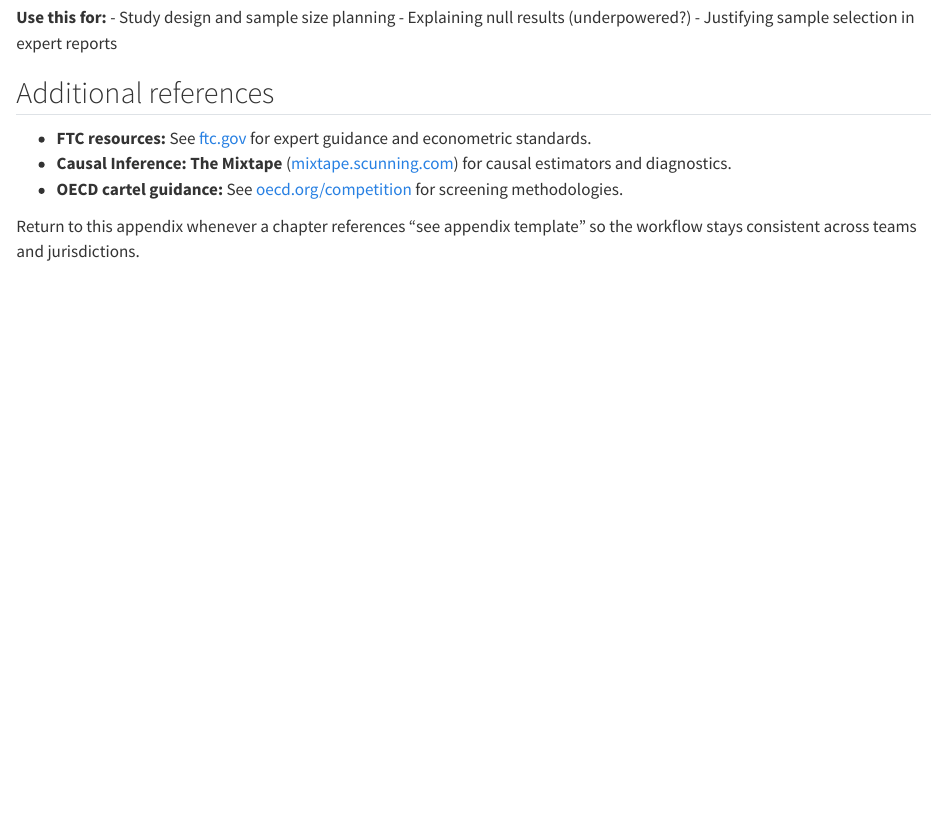
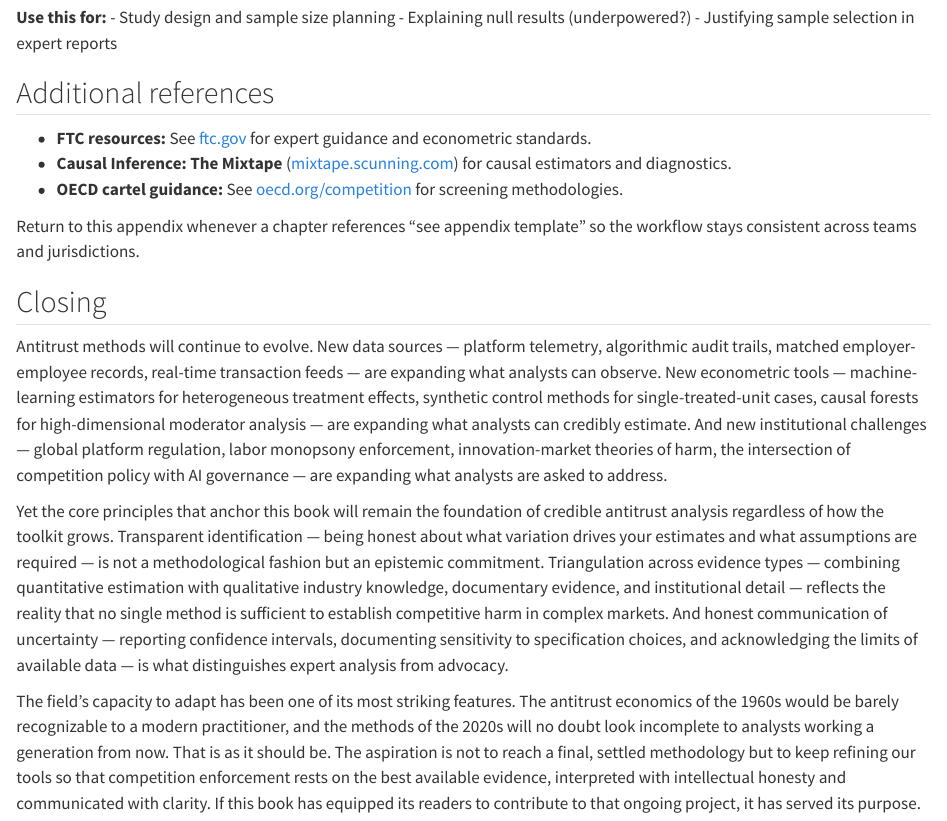
Before and after one commit to laurencehw/antitrust-methods, a Quarto document (chapters/13-empirical-appendix.qmd): the page in a window 1100 px wide, from 14780 px down. Rendered offline with R 4.5, knitr and Pandoc in place of Quarto, with nearby package versions; the code chunks are not run, so their results and figures are left out; long lines of code are wrapped.

Commit message:
Add closing section to Empirical Appendix (Ch 13)
Three-paragraph conclusion for the book covering: evolving methods and data
sources, enduring core principles (transparent identification, evidence
triangulation, honest uncertainty communication), and the field's capacity
to adapt.

Co-Authored-By: Claude Opus 4.6 (1M context) <noreply@anthropic.com>

```diff
--- a/chapters/13-empirical-appendix.qmd
+++ b/chapters/13-empirical-appendix.qmd
@@ -697,3 +697,11 @@ print(power_summary, n = Inf)
 - **OECD cartel guidance:** See [oecd.org/competition](https://www.oecd.org/daf/competition/) for screening methodologies.
 
 Return to this appendix whenever a chapter references "see appendix template" so the workflow stays consistent across teams and jurisdictions.
+
+## Closing
+
+Antitrust methods will continue to evolve. New data sources — platform telemetry, algorithmic audit trails, matched employer-employee records, real-time transaction feeds — are expanding what analysts can observe. New econometric tools — machine-learning estimators for heterogeneous treatment effects, synthetic control methods for single-treated-unit cases, causal forests for high-dimensional moderator analysis — are expanding what analysts can credibly estimate. And new institutional challenges — global platform regulation, labor monopsony enforcement, innovation-market theories of harm, the intersection of competition policy with AI governance — are expanding what analysts are asked to address.
+
+Yet the core principles that anchor this book will remain the foundation of credible antitrust analysis regardless of how the toolkit grows. Transparent identification — being honest about what variation drives your estimates and what assumptions are required — is not a methodological fashion but an epistemic commitment. Triangulation across evidence types — combining quantitative estimation with qualitative industry knowledge, documentary evidence, and institutional detail — reflects the reality that no single method is sufficient to establish competitive harm in complex markets. And honest communication of uncertainty — reporting confidence intervals, documenting sensitivity to specification choices, and acknowledging the limits of available data — is what distinguishes expert analysis from advocacy.
+
+The field's capacity to adapt has been one of its most striking features. The antitrust economics of the 1960s would be barely recognizable to a modern practitioner, and the methods of the 2020s will no doubt look incomplete to analysts working a generation from now. That is as it should be. The aspiration is not to reach a final, settled methodology but to keep refining our tools so that competition enforcement rests on the best available evidence, interpreted with intellectual honesty and communicated with clarity. If this book has equipped its readers to contribute to that ongoing project, it has served its purpose.
```
